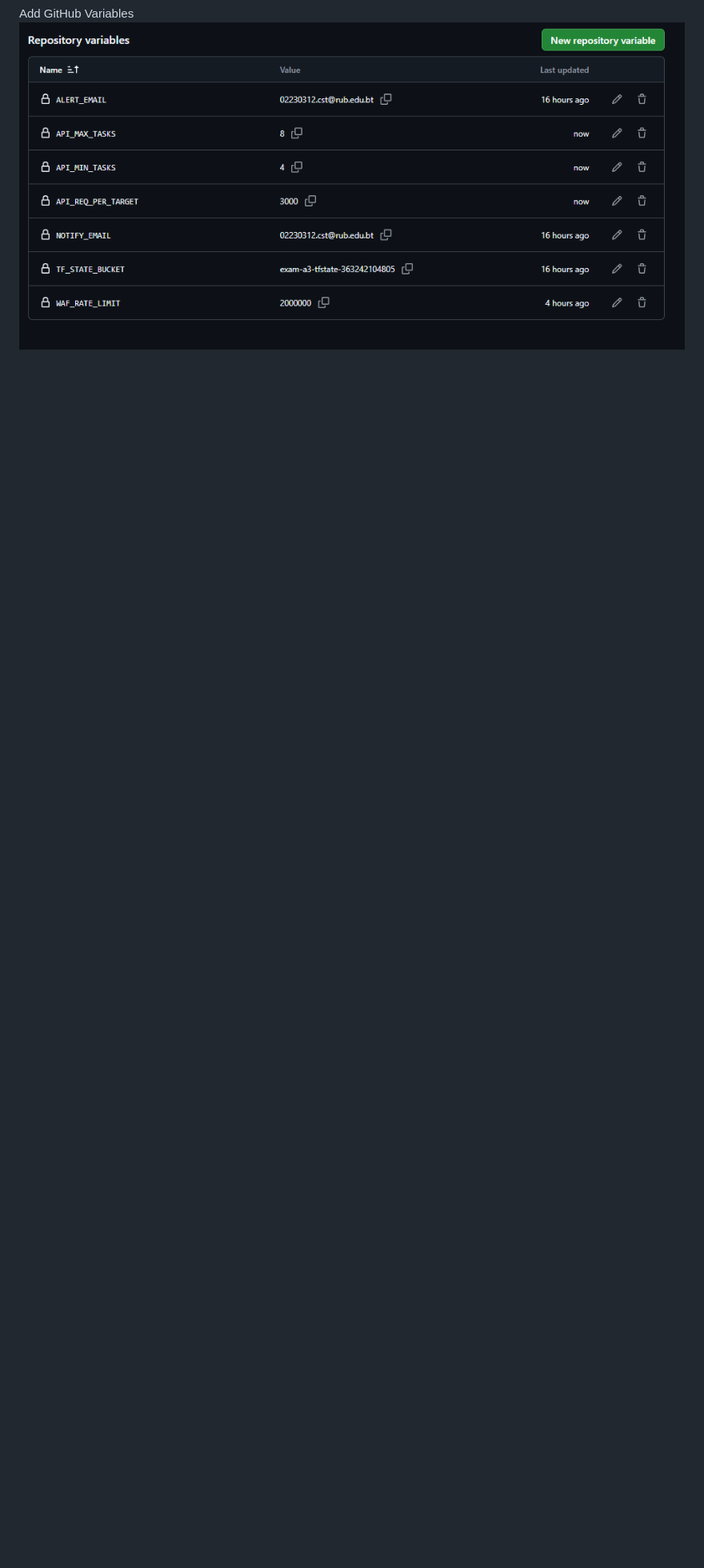
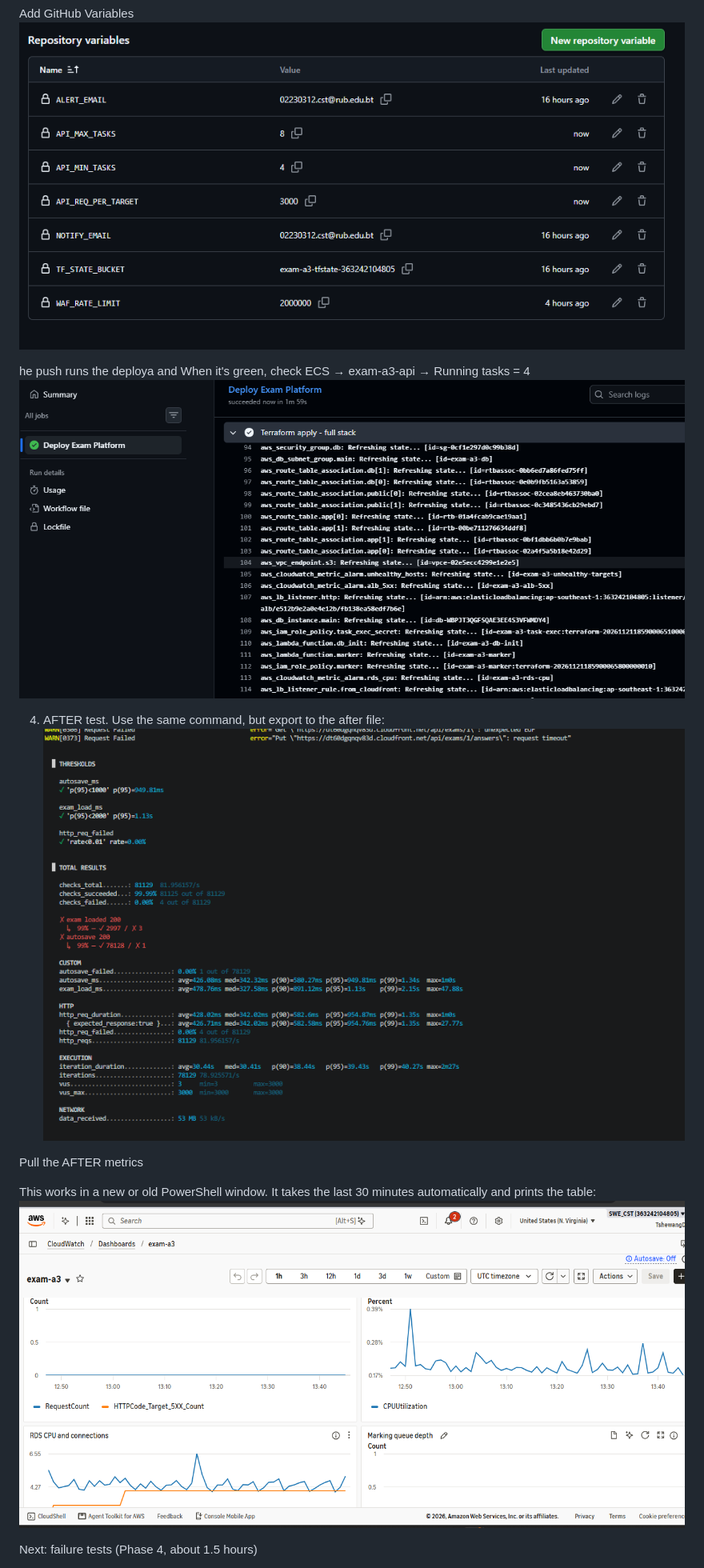
Before and after one commit to Tshewangdorji7257/DSO303_ASSIGNMENT_3, a Markdown page: image.md, the part around one of its changes. Shown at 80% size. Rendered like a GitHub page; pictures changed too: image-41.png (added), image-42.png (added), image-43.png (added); blank space fills up the shorter version.

```diff
--- a/image.md
+++ b/image.md
@@ -147,3 +147,18 @@ Then:
 
 Add GitHub Variables
 ![alt text](image-40.png)
+
+he push runs the deploya and When it's green, check ECS → exam-a3-api → Running tasks = 4
+![alt text](image-41.png)
+
+
+4. AFTER test. Use the same command, but export to the after file:
+![alt text](image-42.png)
+
+Pull the AFTER metrics
+
+This works in a new or old PowerShell window. It takes the last 30 minutes automatically and prints the table:
+![alt text](image-43.png)
+
+Next: failure tests (Phase 4, about 1.5 hours)
+
```
Also changed, not shown: other parts of image.md (+4 -0 lines), evidence/result.md (added, +85 -0 lines), image-44.png (added), 6 other files.
